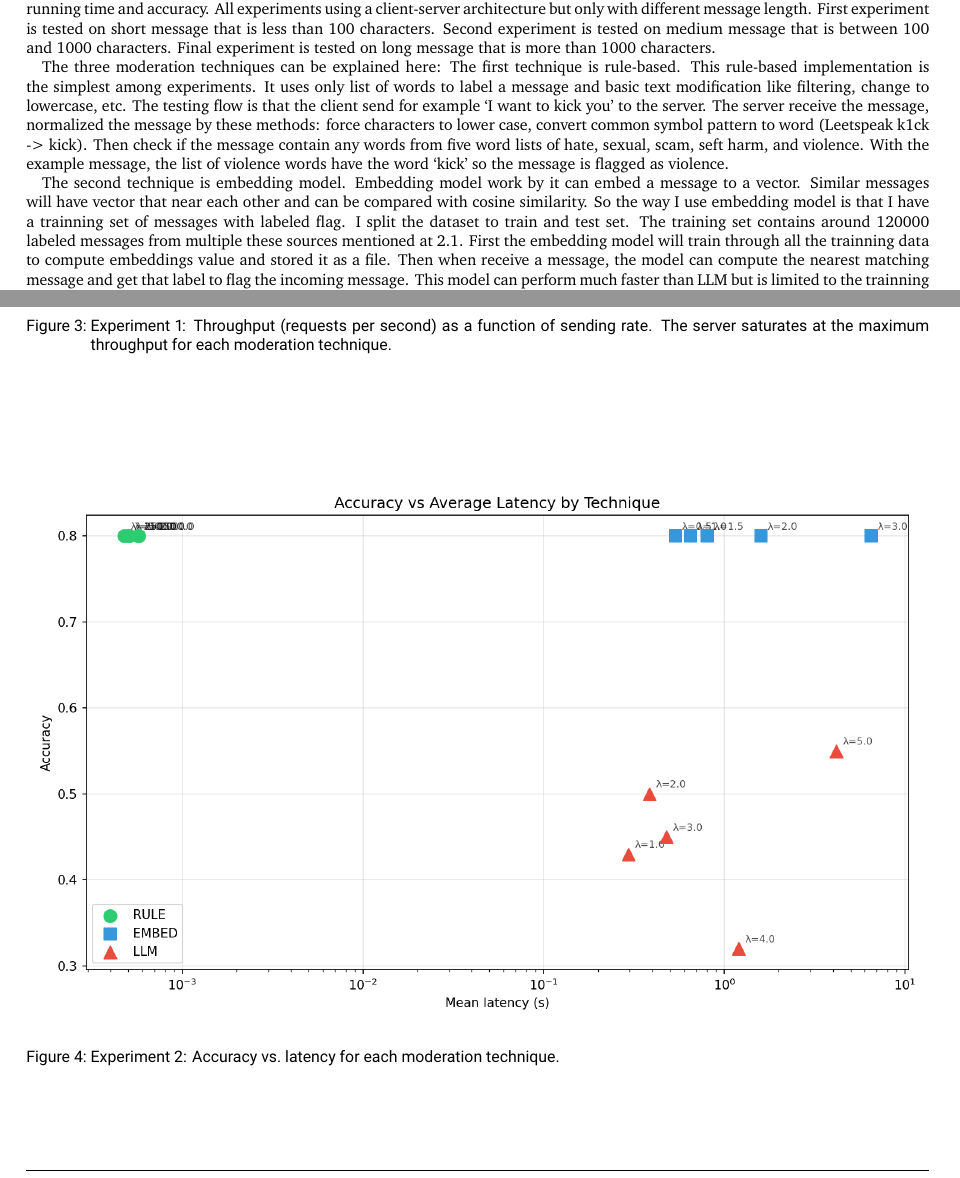
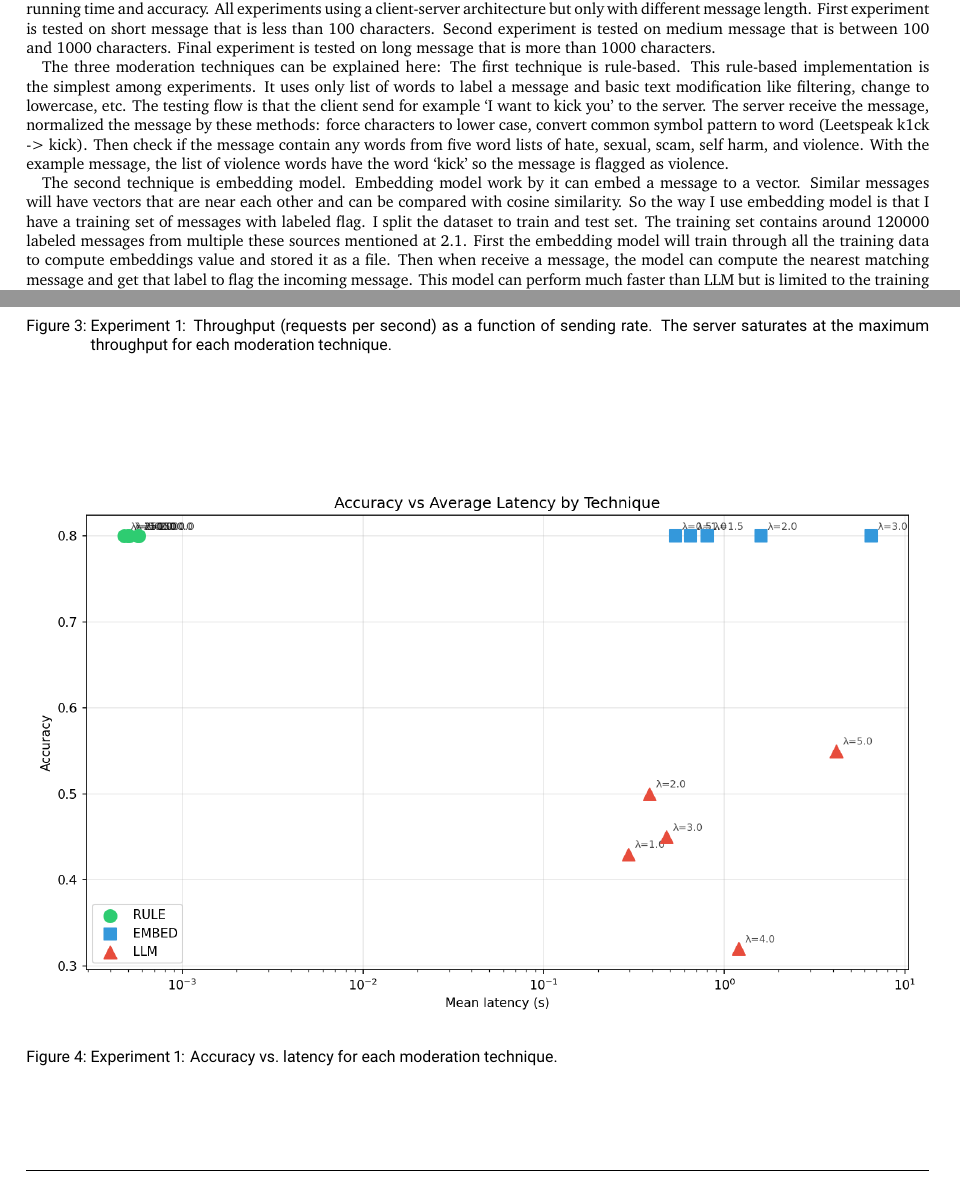
Before and after one commit to hoangtamthai/content-moderation, a LaTeX document (docs/main.tex): two parts of pages 4 and 7 of 16, joined at a grey line, cut so that both start at the same text. Compiled offline with XeLaTeX.

Commit message:
fix docs grammar, label, typo

```diff
--- a/docs/main.tex
+++ b/docs/main.tex
@@ -223,18 +223,18 @@ This rule-based implementation is the simplest among experiments.
 It uses only list of words to label a message and basic text modification like filtering, change to lowercase, etc.
 The testing flow is that the client send for example `I want to kick you' to the server.
 The server receive the message, normalized the message by these methods: force characters to lower case, convert common symbol pattern to word (Leetspeak k1ck -> kick).
-Then check if the message contain any words from five word lists of hate, sexual, scam, seft harm, and violence.
+Then check if the message contain any words from five word lists of hate, sexual, scam, self harm, and violence.
 With the example message, the list of violence words have the word `kick' so the message is flagged as violence.
 
 The second technique is embedding model.
 Embedding model work by it can embed a message to a vector.
-Similar messages will have vector that near each other and can be compared with cosine similarity.
-So the way I use embedding model is that I have a trainning set of messages with labeled flag.
+Similar messages will have vectors that are near each other and can be compared with cosine similarity.
+So the way I use embedding model is that I have a training set of messages with labeled flag.
 I split the dataset to train and test set.
 The training set contains around 120000 labeled messages from multiple these sources mentioned at \ref{code-change}.
-First the embedding model will train through all the trainning data to compute embeddings value and stored it as a file.
+First the embedding model will train through all the training data to compute embeddings value and stored it as a file.
 Then when receive a message, the model can compute the nearest matching message and get that label to flag the incoming message.
-This model can perform much faster than LLM but is limited to the trainning dataset.
+This model can perform much faster than LLM but is limited to the training dataset.
 After some experiments, I found that the Nomic embedding model with 8 bit quantization is the best choice for this project due to its performance and accuracy.
 
 The last technique is LLM.
@@ -387,7 +387,7 @@ The accuracy of the rule-based method and embedding method stay the same when ch
 \begin{figure}[htbp]
     \centering
     \includegraphics[width=\textwidth]{../results/analysis/short/accuracy_vs_latency.png}
-    \caption{Experiment 2: Accuracy vs.\ latency for each moderation technique.}
+    \caption{Experiment 1: Accuracy vs.\ latency for each moderation technique.}
     \label{fig:short_accuracy_vs_latency}
 \end{figure}
 
```
Also changed, not shown: docs/main.pdf, docs/main.tex (6 more changed lines), 3 other files.
